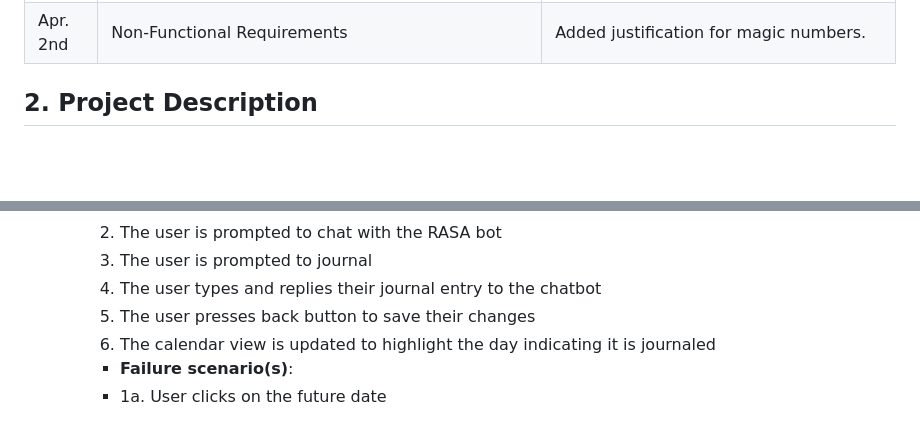
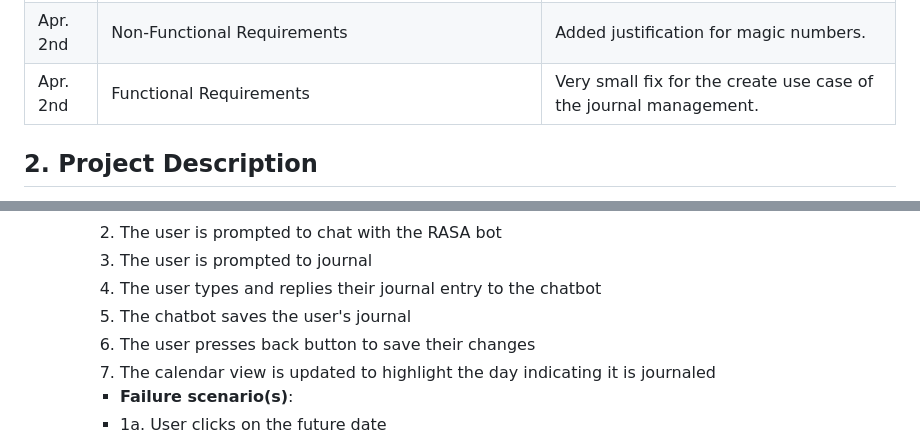
Before and after one commit to CPEN321APKGenerators/CPEN321Project, a Markdown page: documentation/M3_Requirements_and_Design.md, 2 parts joined by grey strips. GitHub-like rendering; blank space fills up the shorter version.

Commit message:
very minor

```diff
--- a/documentation/M3_Requirements_and_Design.md
+++ b/documentation/M3_Requirements_and_Design.md
@@ -14,6 +14,7 @@
 | Mar. 3rd | Complex feature section updated with the new complex feature. Pseudocode also added. Also changed diagrams to distinguish LLM weight analysis and week overview analytics. Lastly gave a bit more justification for our non-functional requirements. | Updated based on implementation |
 | Mar. 16th | Display Sentiment Trends in Analytics, Exporting the entries | Updated based on implementation. Detailed the steps for selecting emotions and activities in the new multi-selection pop-ups and chart updates after applying selections. |
 | Apr. 2nd    | Non-Functional Requirements   | Added justification for magic numbers. |
+| Apr. 2nd    | Functional Requirements   | Very small fix for the create use case of the journal management. |
 
 ## 2. Project Description
 Journal - Journey with the Bot is an unique journaling and mental health companion application designed to help users track their moods, engage in self-reflection, and manage stress effectively. Unlike traditional journaling apps, our platform integrates an AI-powered therapy bot that provides sophisticated prompts, emotional support, and personalized feedback. By analyzing user entries and mood trends, the app encourages healthier emotional habits and enhances mental well-being.
@@ -47,6 +48,7 @@ Journal - Journey with the Bot is an unique journaling and mental health compani
         2. The user is prompted to chat with the RASA bot
         3. The user is prompted to journal
         4. The user types and replies their journal entry to the chatbot
+        5. The chatbot saves the user's journal
         5. The user presses back button to save their changes
         5. The calendar view is updated to highlight the day indicating it is journaled
         - **Failure scenario(s)**:
```
